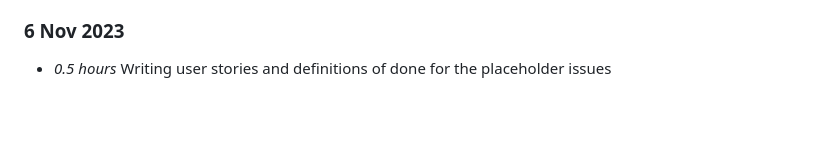
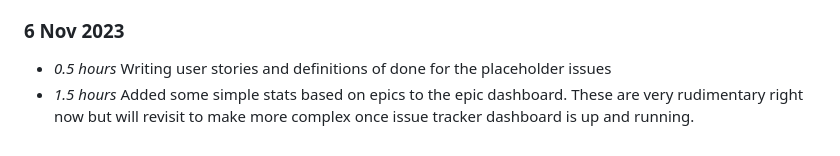
Before and after one commit to NiamhGillespie/Final-year-project, a Markdown page: timelog.md, the part around the change. Rendered like a GitHub page; blank space fills up the shorter version.

Commit message:
Updating timelog (issue #2)

```diff
--- a/timelog.md
+++ b/timelog.md
@@ -190,3 +190,4 @@
 
 ### 6 Nov 2023
 * *0.5 hours* Writing user stories and definitions of done for the placeholder issues
+* *1.5 hours* Added some simple stats based on epics to the epic dashboard. These are very rudimentary right now but will revisit to make more complex once issue tracker dashboard is up and running.
```
